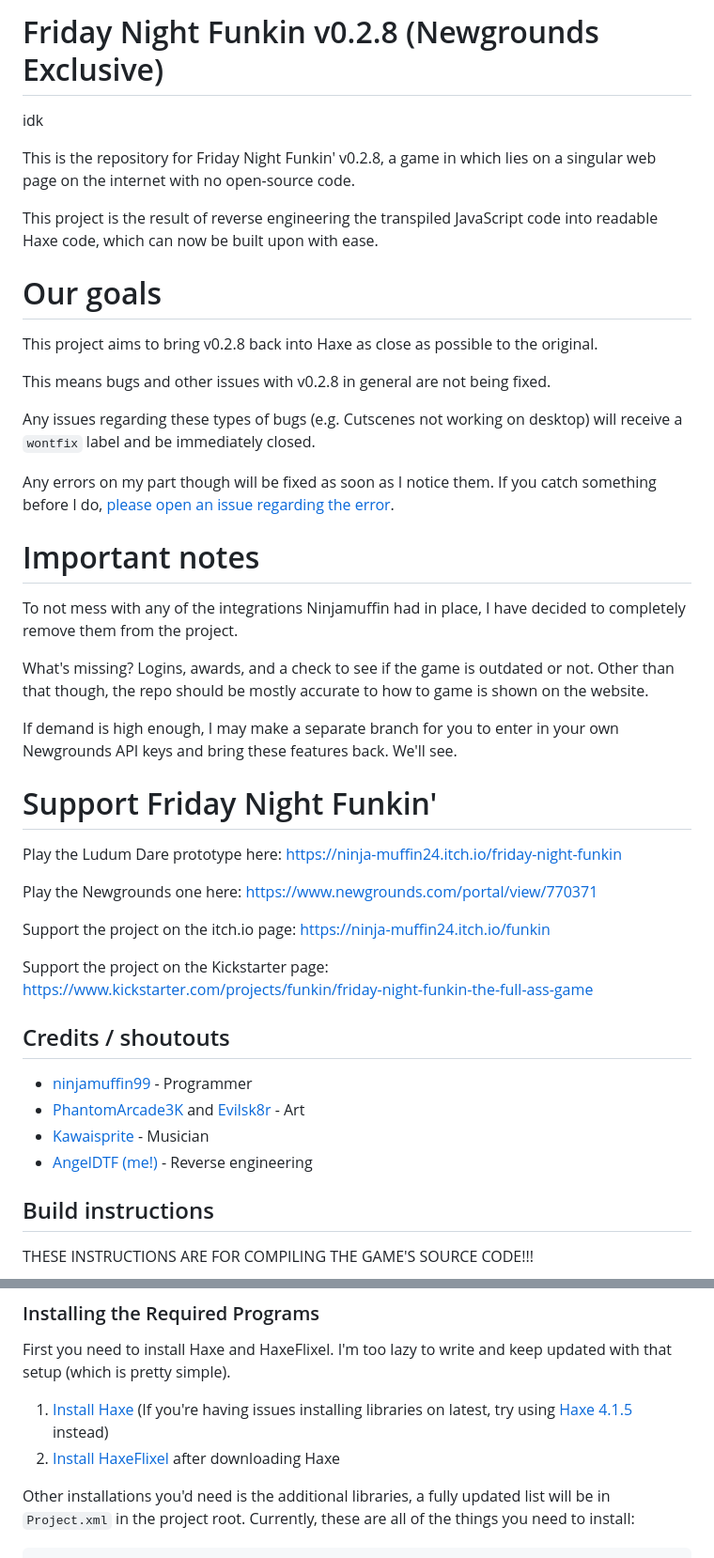
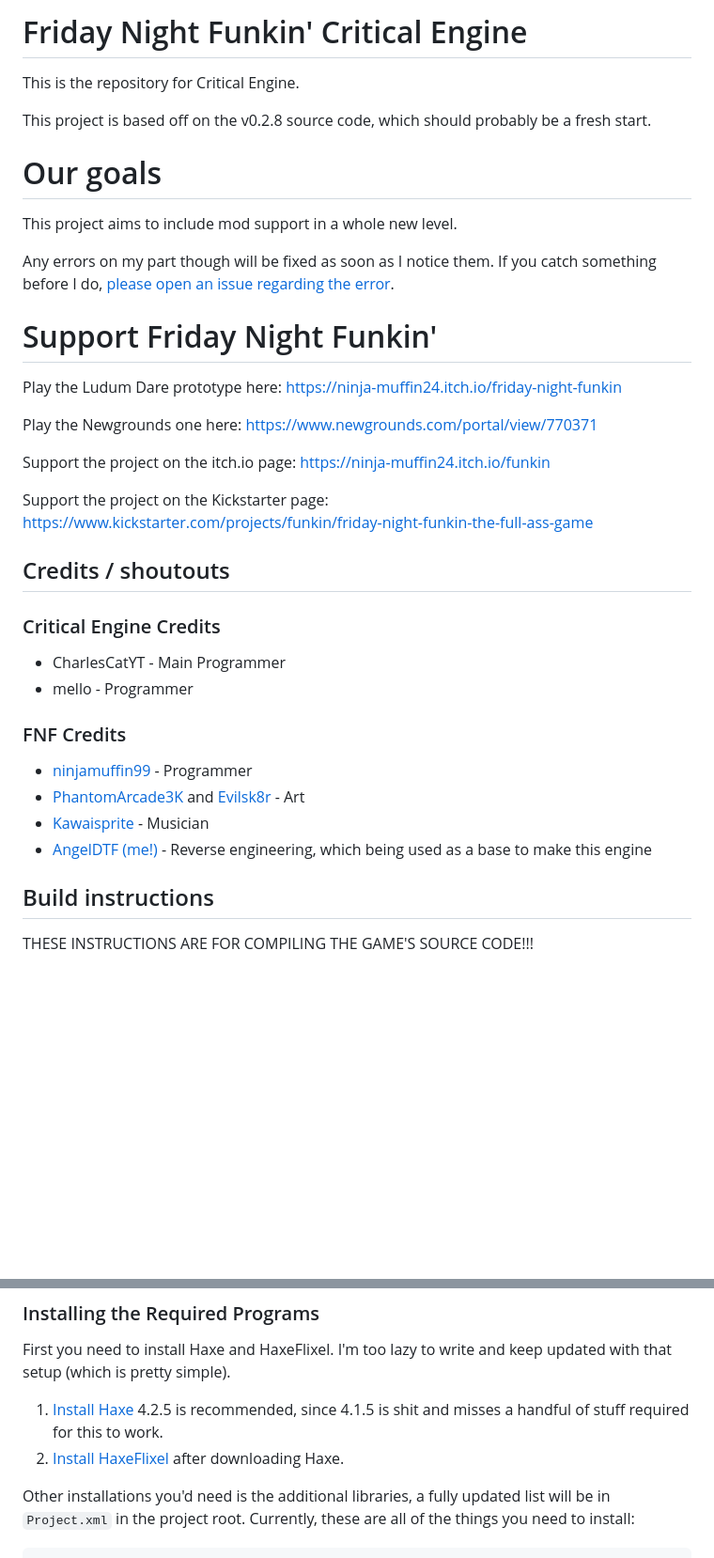
Before and after one commit to TheBeepSheepTeam/FNF-CriticialEngine, a Markdown page: README.md, 2 parts joined by grey strips. Shown at 94% size. GitHub-like rendering; blank space fills up the shorter version.

````diff
--- a/README.md
+++ b/README.md
@@ -1,28 +1,14 @@
-# Friday Night Funkin v0.2.8 (Newgrounds Exclusive)
+# Friday Night Funkin' Critical Engine
 
-idk
+This is the repository for Critical Engine.
 
-This is the repository for Friday Night Funkin' v0.2.8, a game in which lies on a singular web page on the internet with no open-source code.
-
-This project is the result of reverse engineering the transpiled JavaScript code into readable Haxe code, which can now be built upon with ease.
+This project is based off on the v0.2.8 source code, which should probably be a fresh start.
 
 # Our goals
 
-This project aims to bring v0.2.8 back into Haxe as close as possible to the original.
-
-This means bugs and other issues with v0.2.8 in general are not being fixed.
-
-Any issues regarding these types of bugs (e.g. Cutscenes not working on desktop) will receive a `wontfix` label and be immediately closed.
+This project aims to include mod support in a whole new level.
 
 Any errors on my part though will be fixed as soon as I notice them. If you catch something before I do, [please open an issue regarding the error](../../issues).
-
-# Important notes
-
-To not mess with any of the integrations Ninjamuffin had in place, I have decided to completely remove them from the project.
-
-What's missing? Logins, awards, and a check to see if the game is outdated or not. Other than that though, the repo should be mostly accurate to how to game is shown on the website.
-
-If demand is high enough, I may make a separate branch for you to enter in your own Newgrounds API keys and bring these features back. We'll see.
 
 # Support Friday Night Funkin'
 
@@ -36,10 +22,15 @@ Support the project on the Kickstarter page: https://www.kickstarter.com/project
 
 ## Credits / shoutouts
 
+### Critical Engine Credits
+- CharlesCatYT - Main Programmer
+- mello - Programmer
+
+### FNF Credits
 - [ninjamuffin99](https://twitter.com/ninja_muffin99) - Programmer
 - [PhantomArcade3K](https://twitter.com/phantomarcade3k) and [Evilsk8r](https://twitter.com/evilsk8r) - Art
 - [Kawaisprite](https://twitter.com/kawaisprite) - Musician
-- [AngelDTF (me!)](https://github.com/AngelDTF) - Reverse engineering
+- [AngelDTF (me!)](https://github.com/AngelDTF) - Reverse engineering, which being used as a base to make this engine
 
 ## Build instructions
 
@@ -52,8 +43,8 @@ IF YOU WANT TO COMPILE THE GAME YOURSELF, CONTINUE READING!!!
 ### Installing the Required Programs
 
 First you need to install Haxe and HaxeFlixel. I'm too lazy to write and keep updated with that setup (which is pretty simple).
-1. [Install Haxe](https://haxe.org/download/) (If you're having issues installing libraries on latest, try using [Haxe 4.1.5](https://haxe.org/download/version/4.1.5/) instead)
-2. [Install HaxeFlixel](https://haxeflixel.com/documentation/install-haxeflixel/) after downloading Haxe
+1. [Install Haxe](https://haxe.org/download/) 4.2.5 is recommended, since 4.1.5 is shit and misses a handful of stuff required for this to work.
+2. [Install HaxeFlixel](https://haxeflixel.com/documentation/install-haxeflixel/) after downloading Haxe.
 
 Other installations you'd need is the additional libraries, a fully updated list will be in `Project.xml` in the project root. Currently, these are all of the things you need to install:
 ```
````
